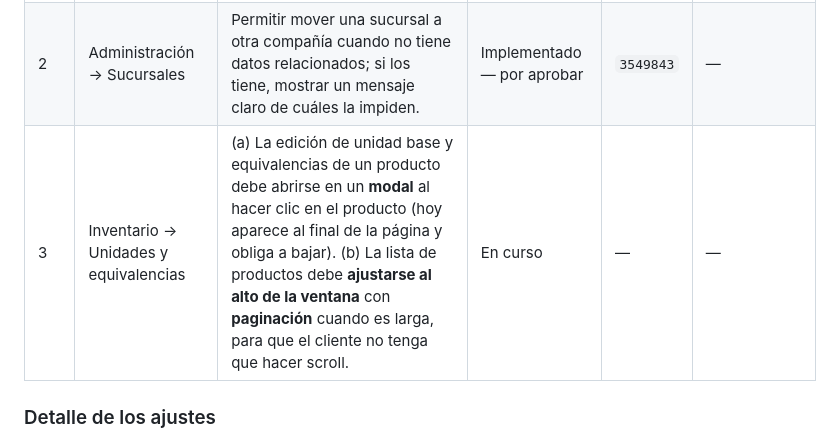
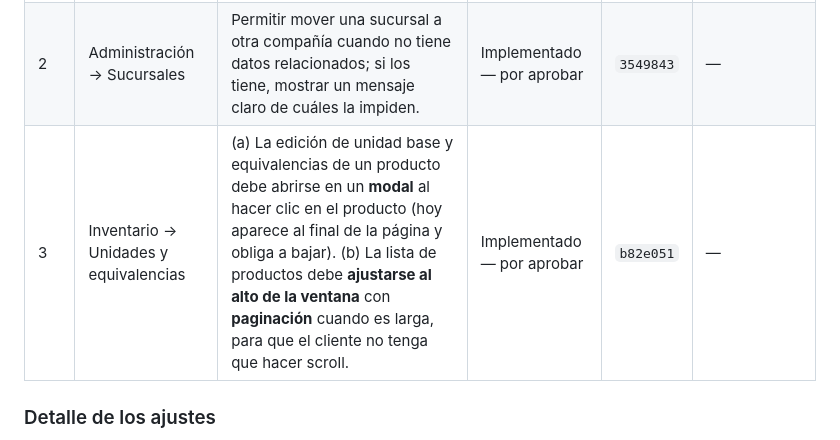
Before and after one commit to osmell/jge_inteligencia_comercial, a Markdown page: docs/23_AJUSTES_REVISION.md, the part around the change. Drawn GitHub-style.

Commit message:
Documentación: ajuste 3 por aprobar
Co-Authored-By: Claude Sonnet 5.5 <noreply@anthropic.com>

```diff
--- a/docs/23_AJUSTES_REVISION.md
+++ b/docs/23_AJUSTES_REVISION.md
@@ -18,7 +18,7 @@ Si un ajuste toca una regla de negocio (permisos, datos que se mueven o se borra
 |---|---|---|---|---|---|
 | 1 | Inicio (dashboard) y encabezado | Quitar los «Accesos rápidos» del dashboard y reemplazarlos por una barra de texto en el encabezado que funciona como línea de comandos con `/` (Fase 12, `docs/22`). | Implementado — por aprobar | `a2fee9f` | — |
 | 2 | Administración → Sucursales | Permitir mover una sucursal a otra compañía cuando no tiene datos relacionados; si los tiene, mostrar un mensaje claro de cuáles la impiden. | Implementado — por aprobar | `3549843` | — |
-| 3 | Inventario → Unidades y equivalencias | (a) La edición de unidad base y equivalencias de un producto debe abrirse en un **modal** al hacer clic en el producto (hoy aparece al final de la página y obliga a bajar). (b) La lista de productos debe **ajustarse al alto de la ventana** con **paginación** cuando es larga, para que el cliente no tenga que hacer scroll. | En curso | — | — |
+| 3 | Inventario → Unidades y equivalencias | (a) La edición de unidad base y equivalencias de un producto debe abrirse en un **modal** al hacer clic en el producto (hoy aparece al final de la página y obliga a bajar). (b) La lista de productos debe **ajustarse al alto de la ventana** con **paginación** cuando es larga, para que el cliente no tenga que hacer scroll. | Implementado — por aprobar | `b82e051` | — |
 
 ### Detalle de los ajustes
 
```
